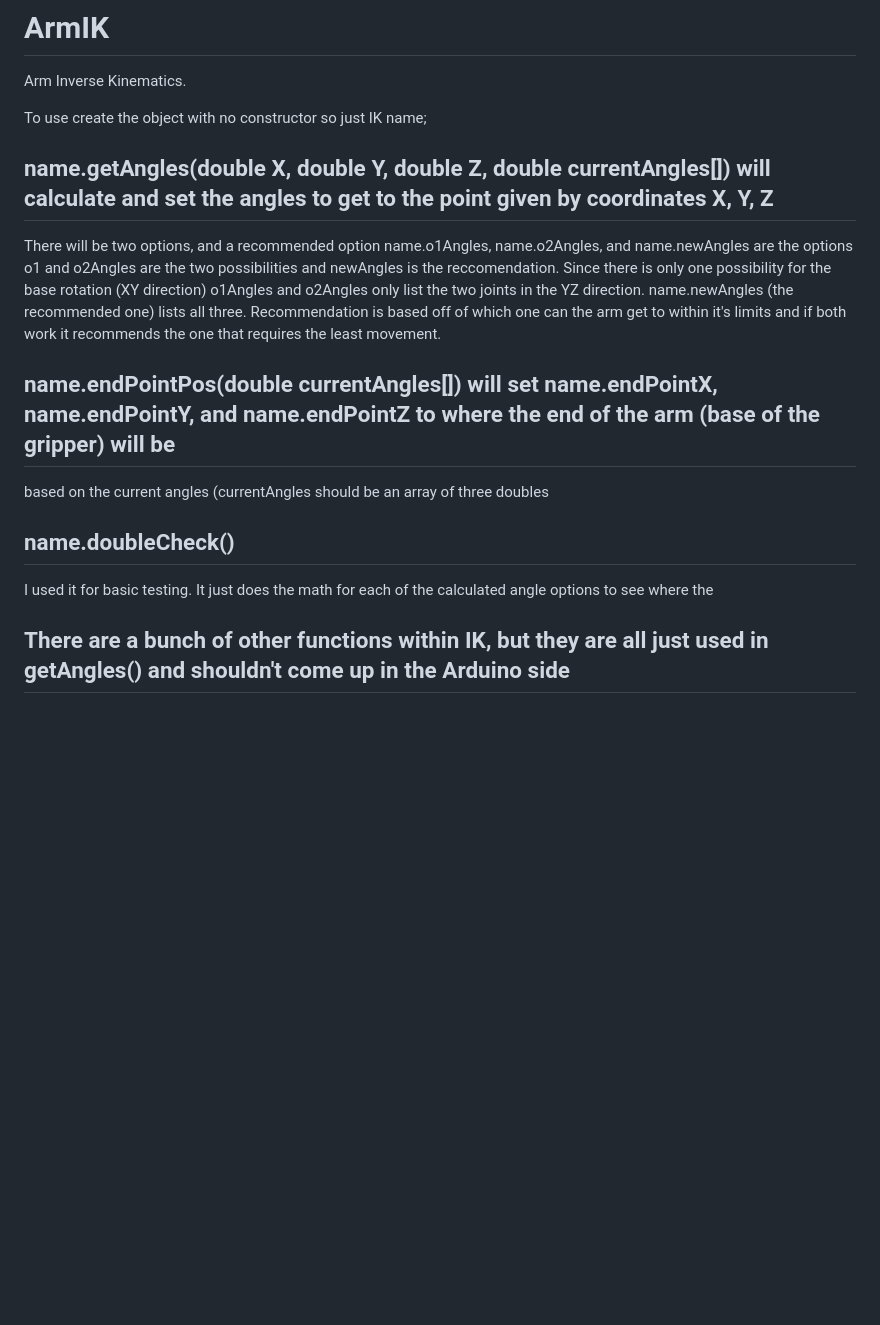
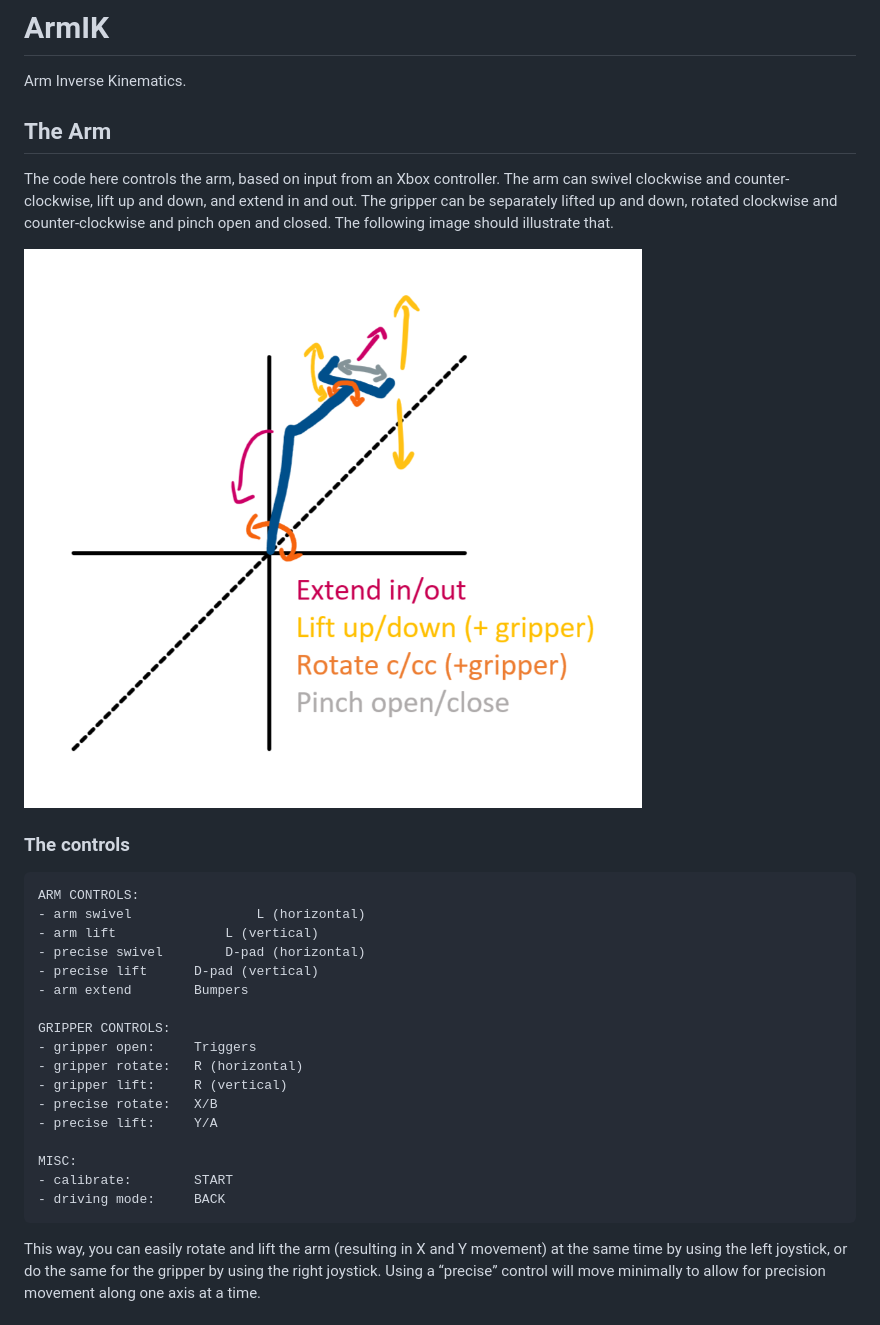
Before and after one commit to BinghamtonRover/Arm-Firmware, a Markdown page: README.md, the part around one of its changes. Drawn GitHub-style; pictures changed too: controls.png (added); blank space fills up the shorter version.

Commit message:
Cleanup involving documentation; updated README

````diff
--- a/README.md
+++ b/README.md
@@ -1,20 +1,34 @@
 # ArmIK
 Arm Inverse Kinematics.
 
- To use create the object with no constructor so just IK name;
+## The Arm
 
- ## name.getAngles(double X, double Y, double Z, double currentAngles[]) will calculate and set the angles to get to the point given by coordinates X, Y, Z
+The code here controls the arm, based on input from an Xbox controller. The arm
+can swivel clockwise and counter-clockwise, lift up and down, and extend in and out. The gripper can be separately lifted up and down, rotated clockwise and counter-clockwise and pinch open and closed. The following image should illustrate that.
 
- There will be two options, and a recommended option
- name.o1Angles, name.o2Angles, and name.newAngles are the options o1 and o2Angles are the two possibilities and newAngles is the reccomendation.
- Since there is only one possibility for the base rotation (XY direction) o1Angles and o2Angles only list the two joints in the YZ direction.
- name.newAngles (the recommended one) lists all three.
- Recommendation is based off of which one can the arm get to within it's limits and if both work it recommends the one that requires the least movement.
+![The possible degrees of freedom in the arm](controls.png)
 
- ## name.endPointPos(double currentAngles[]) will set name.endPointX, name.endPointY, and name.endPointZ to where the end of the arm (base of the gripper) will be
- based on the current angles (currentAngles should be an array of three doubles
+### The controls
 
- ## name.doubleCheck()
- I used it for basic testing. It just does the math for each of the calculated angle options to see where the
+```
+ARM CONTROLS:
+- arm swivel				L (horizontal)
+- arm lift      		L (vertical)
+- precise swivel		D-pad (horizontal)
+- precise lift      D-pad (vertical)
+- arm extend        Bumpers
 
- ## There are a bunch of other functions within IK, but they are all just used in getAngles() and shouldn't come up in the Arduino side
+GRIPPER CONTROLS:
+- gripper open:     Triggers
+- gripper rotate:   R (horizontal)
+- gripper lift:     R (vertical)
+- precise rotate:   X/B
+- precise lift:     Y/A
+
+MISC:
+- calibrate:        START
+- driving mode:     BACK
+```
+
+This way, you can easily rotate and lift the arm (resulting in X and Y movement) at the same time by using the left joystick, or do the same for the gripper by using the right joystick. Using a “precise” control will move minimally to allow for precision movement along one axis at a time.
+
````
Also changed, not shown: other parts of README.md (+16 -0 lines), diagram.png (deleted), ik.png (added), 2 other files.
